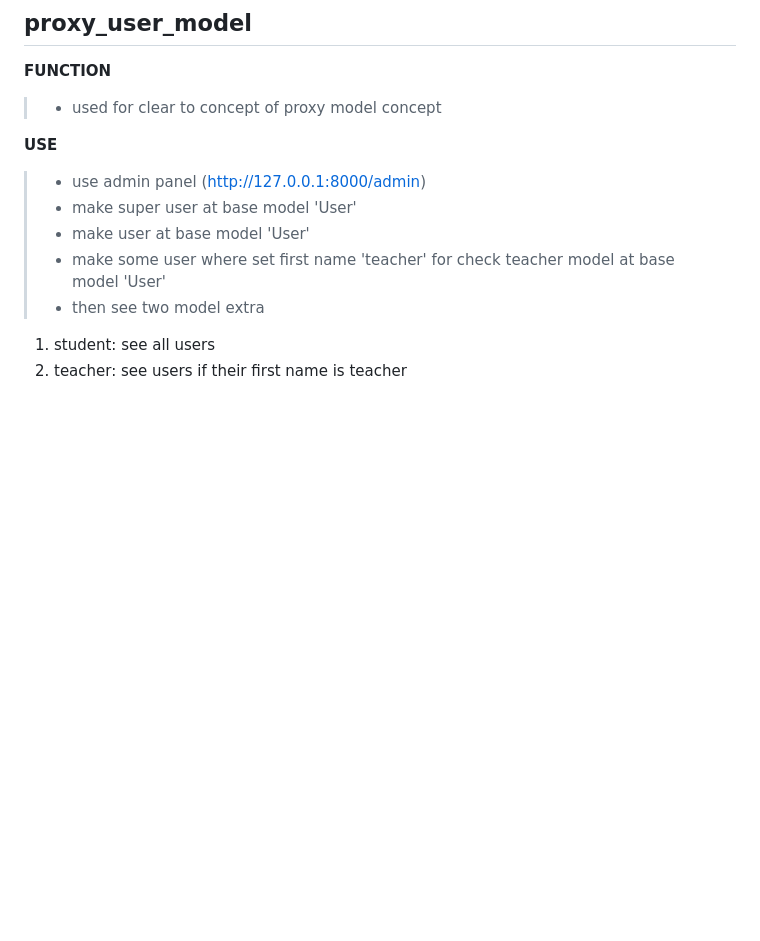
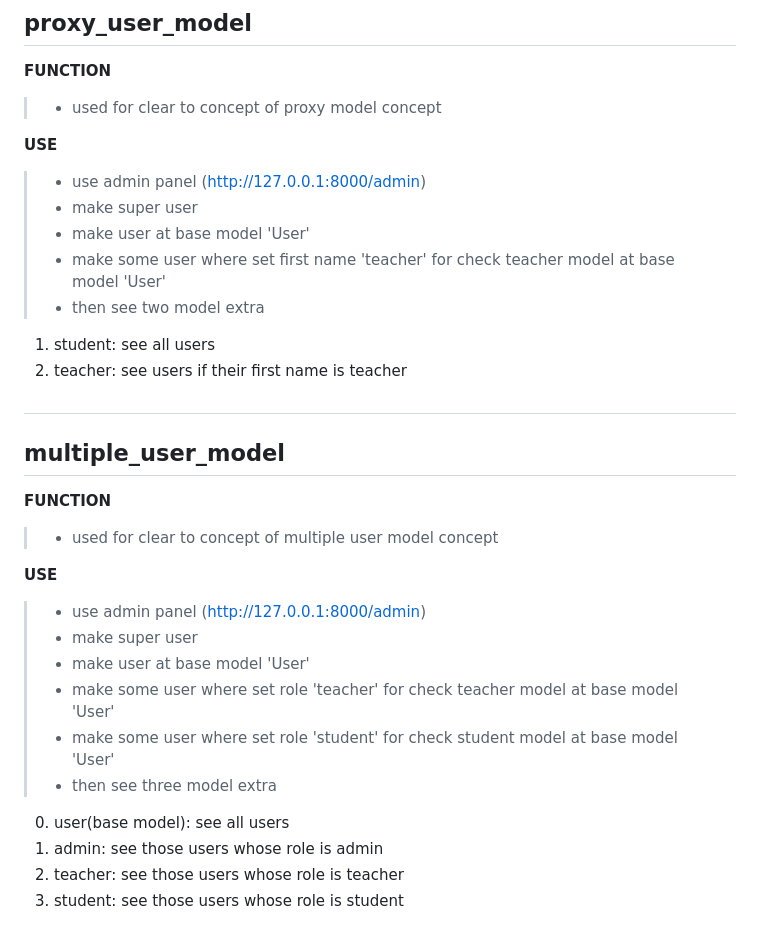
Before and after one commit to mdshahadothosen2001/Project-List, a Markdown page: README.md, the part around the change. Drawn GitHub-style; blank space fills up the shorter version.

Commit message:
docs: update readme file for including functions and usages.

```diff
--- a/README.md
+++ b/README.md
@@ -341,9 +341,29 @@ name list request like
 
 **USE**
 >+ use admin panel (http://127.0.0.1:8000/admin)
->+ make super user at base model 'User'
+>+ make super user
 >+ make user at base model 'User'
 >+ make some user where set first name 'teacher' for check teacher model at base model 'User'
 >+ then see two model extra
   1. student: see all users
   2. teacher: see users if their first name is teacher
+
+
+
+#
+## multiple_user_model
+
+**FUNCTION**
+>+ used for clear to concept of multiple user model concept
+
+**USE**
+>+ use admin panel (http://127.0.0.1:8000/admin)
+>+ make super user
+>+ make user at base model 'User'
+>+ make some user where set role 'teacher' for check teacher model at base model 'User'
+>+ make some user where set role 'student' for check student model at base model 'User'
+>+ then see three model extra
+  0. user(base model): see all users
+  2. admin: see those users whose role is admin
+  2. teacher: see those users whose role is teacher
+  3. student: see those users whose role is student
```
